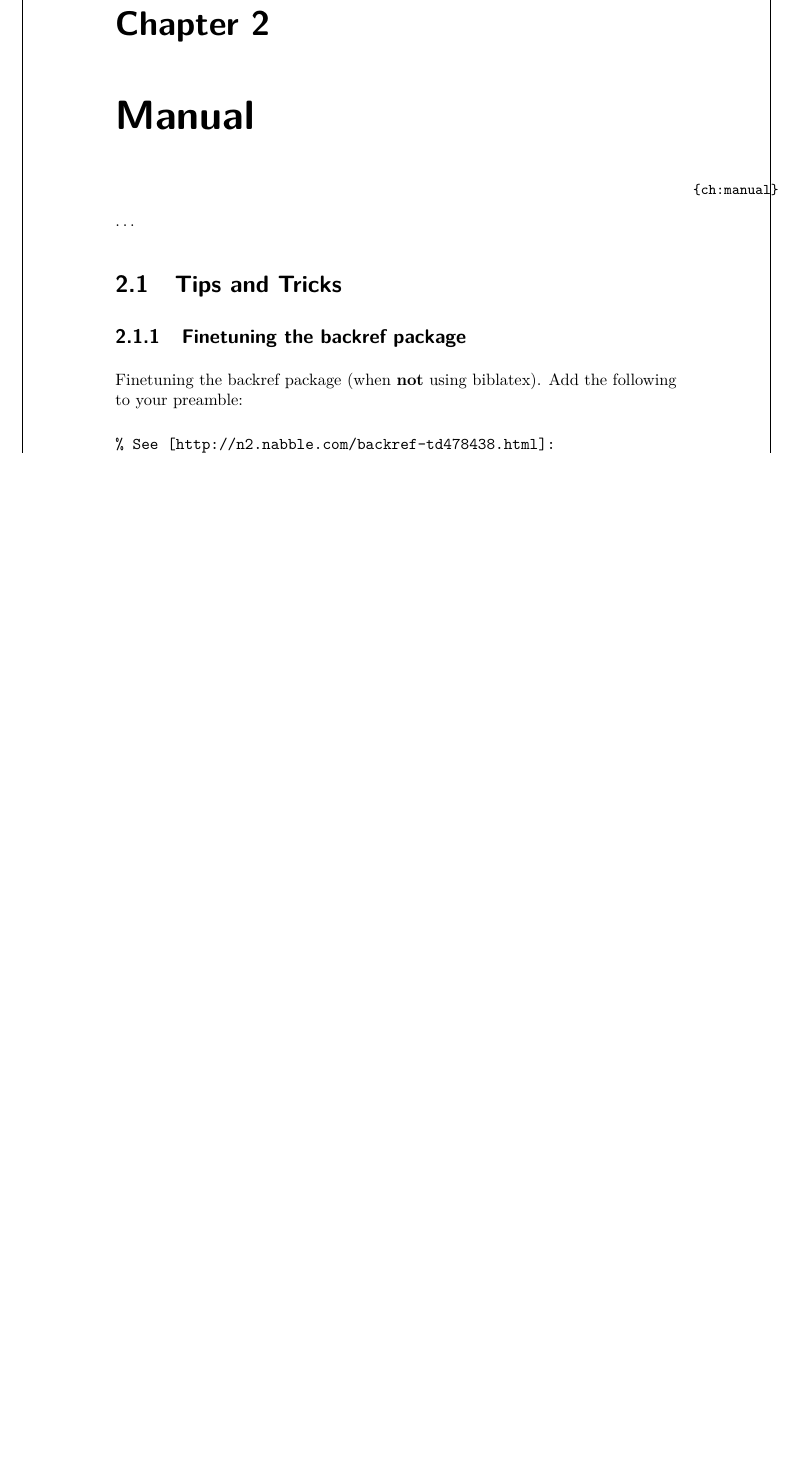
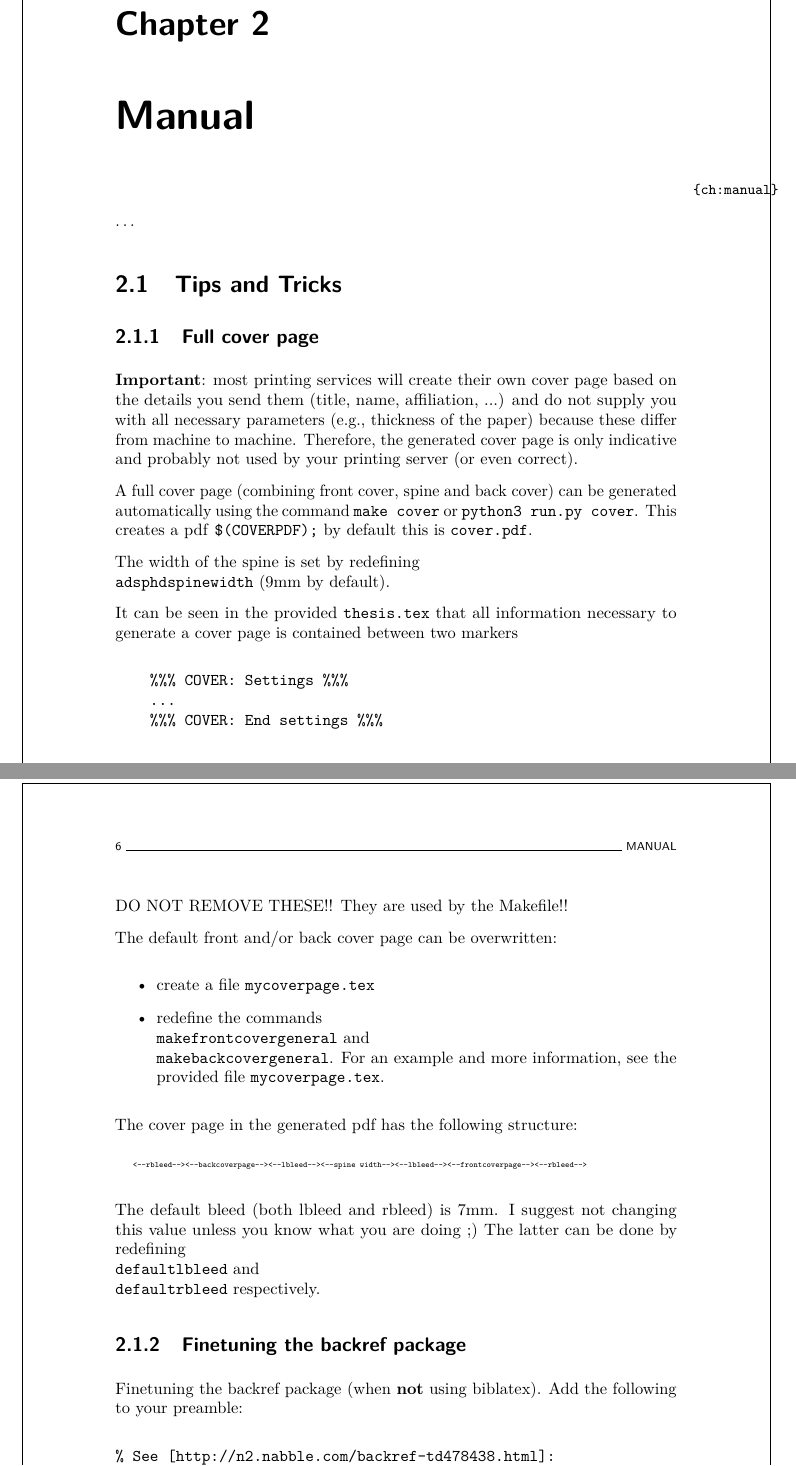
Before and after one commit to wannesm/adsphd, a LaTeX thesis (thesis.tex, which reads chapters/manual/manual.tex): part of page 23 of 36 before the commit and two parts of pages 23 and 24 of 38 after it, the two joined at a grey line, cut so that both start at the same text, the shorter picture padded with empty space. Compiled offline with pdfLaTeX; a LaTeX package or settings file that is missing is left out.

Commit message:
Added cover information to manual

```diff
--- a/chapters/manual/manual.tex
+++ b/chapters/manual/manual.tex
@@ -4,6 +4,53 @@
 \ldots
 
 \section{Tips and Tricks}
+
+
+\subsection{Full cover page}
+
+\textbf{Important}: most printing services will create their own cover page based
+on the details you send them (title, name, affiliation, ...) and do not supply
+you with all necessary parameters (e.g., thickness of the paper) because these
+differ from machine to machine. Therefore, the generated cover page is only
+indicative and probably not used by your printing server (or even correct).
+
+
+A full cover page (combining front cover, spine and back cover) can be
+generated automatically using the command \texttt{make cover} or \texttt{python3 run.py cover}. This creates a pdf
+\texttt{\$(COVERPDF);} by default this is \texttt{cover.pdf}.
+
+The width of the spine is set by redefining \texttt{\\adsphdspinewidth} (9mm by default).
+
+It can be seen in the provided \texttt{thesis.tex} that all information necessary to
+generate a cover page is contained between two markers
+
+\begin{verbatim}
+    %%% COVER: Settings %%%
+    ...
+    %%% COVER: End settings %%%
+\end{verbatim}
+
+DO NOT REMOVE THESE!! They are used by the Makefile!!
+
+The default front and/or back cover page can be overwritten:
+
+\begin{itemize}
+    \item create a file \texttt{mycoverpage.tex}
+    \item redefine the commands \texttt{\\makefrontcovergeneral} and \texttt{\\makebackcovergeneral}. For
+          an example and more information, see the provided file \texttt{mycoverpage.tex}.
+\end{itemize}
+
+The cover page in the generated pdf has the following structure:
+
+{\tiny
+\begin{verbatim}
+    <--rbleed--><--backcoverpage--><--lbleed--><--spine width--><--lbleed--><--frontcoverpage--><--rbleed-->
+\end{verbatim}
+}
+
+The default bleed (both lbleed and rbleed) is 7mm. I suggest not changing this
+value unless you know what you are doing ;) The latter can be done by
+redefining \texttt{\\defaultlbleed} and \texttt{\\defaultrbleed} respectively.
 
 
 \subsection{Finetuning the backref package}
```
Also changed, not shown: thesis.pdf.
